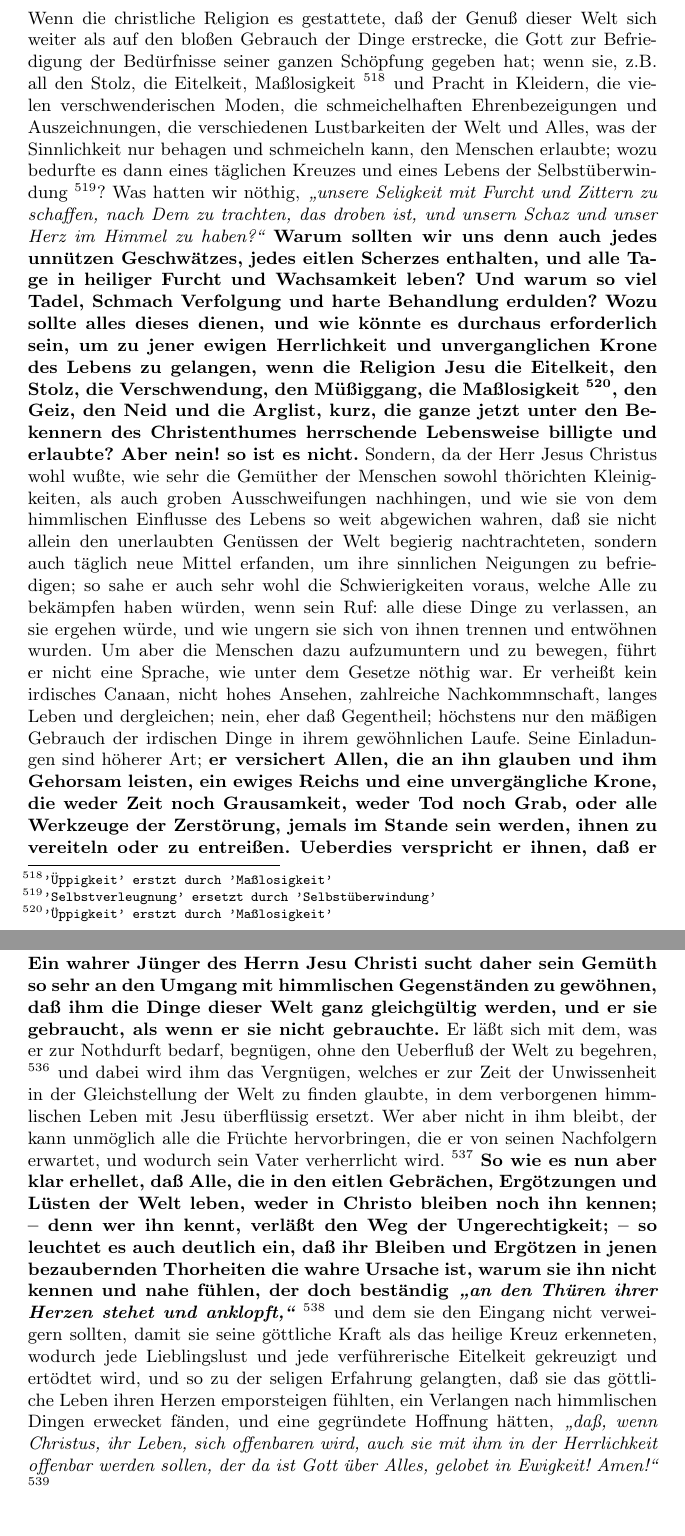
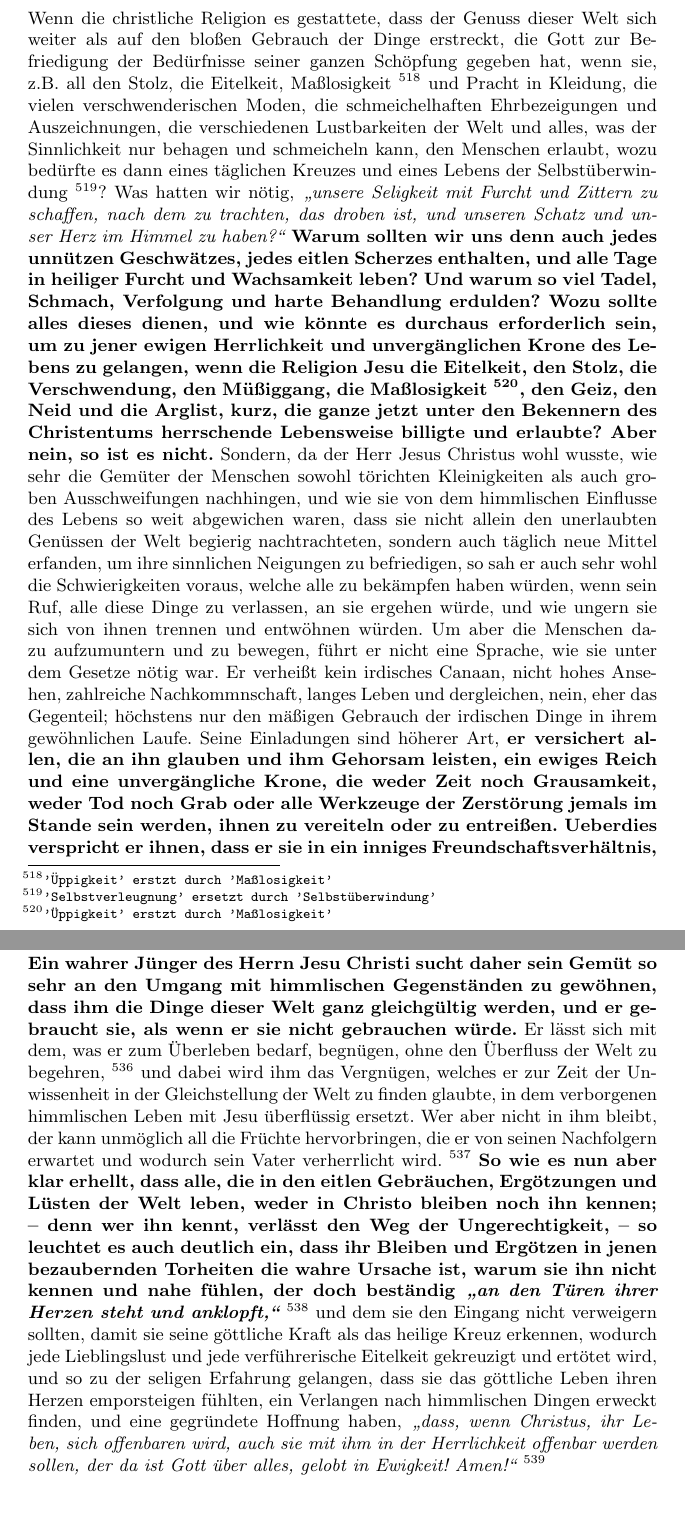
Before and after one commit to OlafRadicke/penn_okkk, a LaTeX book (main.tex, which reads kapitel_16.tex): two parts of pages 238 and 242 of 315, joined at a grey line, cut so that both start at the same text. Compiled offline with pdfLaTeX.

Commit message:
Änderungen von Claus

```diff
--- a/kapitel_16.tex
+++ b/kapitel_16.tex
@@ -45,4 +44,5 @@ verheißen, daß sie dadurch aufgemuntert und willig gemacht werden möchten, si
-von den eitlen, sinnlichen Ergötzungen der Welt zu trennen, und mit Muth und
+verheißen, dass sie dadurch aufgemuntert und willig gemacht werden möchten, sich
+von den eitlen, sinnlichen Ergötzungen der Welt zu trennen und mit Mut und
 Standhaftigkeit aller Schmach\index{Schmach} und allen Leiden\index{Leid} entgegenzugehen, welche sie
 deshalb, vielleicht selbst von Seiten ihrer vertrautesten Freunde und nächsten
 Verwandten, zu erwarten haben.
@@ -67,47 +67,48 @@ Hebräer 12,1+2 }
 
 \medskip
 
-Wenn die christliche Religion es gestattete, daß der Genuß dieser Welt sich
-weiter als auf den bloßen Gebrauch der Dinge erstrecke, die Gott zur
-Befriedigung der Bedürfnisse seiner ganzen Schöpfung gegeben hat; wenn sie, z.B. all den Stolz, die Eitelkeit, Maßlosigkeit
+Wenn die christliche Religion es gestattete, dass der Genuss dieser Welt sich
+weiter als auf den bloßen Gebrauch der Dinge erstreckt, die Gott zur
+Befriedigung der Bedürfnisse seiner ganzen Schöpfung gegeben hat, wenn sie, z.B. all den Stolz, die Eitelkeit, Maßlosigkeit
 \footnote{\texttt{'Üppigkeit' erstzt durch 'Maßlosigkeit'}}
-und Pracht in Kleidern, die vielen
-verschwenderischen Moden, die schmeichelhaften Ehrenbezeigungen und
-Auszeichnungen, die verschiedenen Lustbarkeiten der Welt und Alles, was der
-Sinnlichkeit nur behagen und schmeicheln kann, den Menschen erlaubte; wozu
-bedurfte es dann eines täglichen Kreuzes\index{Kreuz!tägliches} und eines Lebens der Selbstüberwindung
+und Pracht in Kleidung, die vielen
+verschwenderischen Moden, die schmeichelhaften Ehrbezeigungen und
+Auszeichnungen, die verschiedenen Lustbarkeiten der Welt und alles, was der
+Sinnlichkeit nur behagen und schmeicheln kann, den Menschen erlaubt, wozu
+bedürfte es dann eines täglichen Kreuzes\index{Kreuz!tägliches} und eines Lebens der Selbstüberwindung
 \footnote{\texttt{'Selbstverleugnung' ersetzt durch 'Selbstüberwindung'}}?
-Was hatten wir nöthig,
+Was hatten wir nötig,
 \textit{"`unsere Seligkeit mit Furcht und Zittern zu schaffen,
-nach Dem zu trachten, das droben ist, und unsern Schaz und unser Herz im Himmel
+%"schaffen" -?? prüf das mal im Original.
+nach dem zu trachten, das droben ist, und unseren Schatz und unser Herz im Himmel
 zu haben?"'}
 \textbf{Warum sollten wir uns denn auch jedes unnützen Geschwätzes, jedes
 eitlen Scherzes enthalten, und alle Tage in heiliger Furcht und Wachsamkeit
-leben? Und warum so viel Tadel, Schmach Verfolgung und harte Behandlung
+leben? Und warum so viel Tadel, Schmach, Verfolgung und harte Behandlung
 erdulden? Wozu sollte alles dieses dienen, und wie könnte es durchaus
-erforderlich sein, um zu jener ewigen Herrlichkeit und unverganglichen Krone
+erforderlich sein, um zu jener ewigen Herrlichkeit und unvergänglichen Krone
 des Lebens\index{Krone!des Lebens} zu gelangen, wenn die Religion Jesu die Eitelkeit, den Stolz, die
 Verschwendung, den Müßiggang, die Maßlosigkeit
 \footnote{\texttt{'Üppigkeit' erstzt durch 'Maßlosigkeit'}},
 den Geiz, den Neid und die
-Arglist, kurz, die ganze jetzt unter den Bekennern des Christenthumes
-herrschende Lebensweise billigte und erlaubte? Aber nein! so ist es nicht.}
-Sondern, da der Herr Jesus Christus wohl wußte, wie sehr die Gemüther der
-Menschen sowohl thörichten Kleinigkeiten, als auch groben Ausschweifungen
+Arglist, kurz, die ganze jetzt unter den Bekennern des Christentums
+herrschende Lebensweise billigte und erlaubte? Aber nein, so ist es nicht.}
+Sondern, da der Herr Jesus Christus wohl wusste, wie sehr die Gemüter der
+Menschen sowohl törichten Kleinigkeiten als auch groben Ausschweifungen
 nachhingen, und wie sie von dem himmlischen Einflusse des Lebens so weit
-abgewichen wahren, daß sie nicht allein den unerlaubten Genüssen der Welt
+abgewichen waren, dass sie nicht allein den unerlaubten Genüssen der Welt
 begierig nachtrachteten, sondern auch täglich neue Mittel erfanden, um ihre
-sinnlichen Neigungen zu befriedigen; so sahe er auch sehr wohl die
-Schwierigkeiten voraus, welche Alle zu bekämpfen haben würden, wenn sein Ruf:
+sinnlichen Neigungen zu befriedigen, so sah er auch sehr wohl die
+Schwierigkeiten voraus, welche alle zu bekämpfen haben würden, wenn sein Ruf,
 alle diese Dinge zu verlassen, an sie ergehen würde, und wie ungern sie sich von
-ihnen trennen und entwöhnen wurden. Um aber die Menschen dazu aufzumuntern und
-zu bewegen, führt er nicht eine Sprache, wie unter dem Gesetze nöthig war. Er
+ihnen trennen und entwöhnen würden. Um aber die Menschen dazu aufzumuntern und
+zu bewegen, führt er nicht eine Sprache, wie sie unter dem Gesetze nötig war. Er
 verheißt kein irdisches Canaan\index{Orte:!Canaan, irdisches}, nicht hohes Ansehen, zahlreiche Nachkommnschaft,
-langes Leben und dergleichen; nein, eher daß Gegentheil; höchstens nur den
+langes Leben und dergleichen, nein, eher das Gegenteil; höchstens nur den
 mäßigen Gebrauch der irdischen Dinge in ihrem gewöhnlichen Laufe. Seine
-Einladungen sind höherer Art;
-\textbf{er versichert Allen, die an ihn glauben und ihm
-Gehorsam leisten, ein ewiges Reichs\index{Reich!ewiges} und eine unvergängliche Krone\index{Krone!unvergängliche}, die weder
-Zeit noch Grausamkeit, weder Tod noch Grab, oder alle Werkzeuge der Zerstörung,
+Einladungen sind höherer Art,
+\textbf{er versichert allen, die an ihn glauben und ihm
+Gehorsam leisten, ein ewiges Reich\index{Reich!ewiges} und eine unvergängliche Krone\index{Krone!unvergängliche}, die weder
+Zeit noch Grausamkeit, weder Tod noch Grab oder alle Werkzeuge der Zerstörung
 jemals im Stande sein werden, ihnen zu vereiteln oder zu entreißen. Ueberdies
-verspricht er ihnen, daß er sie in ein inniges Freundschaftsverhältniß, ja, in
+verspricht er ihnen, dass er sie in ein inniges Freundschaftsverhältnis, ja, in
@@ -267,82 +265,85 @@ die Menschen Unserer Zeit, wenn sie nur ein wenig ernstlich nachdenken wollen,
-die richtige Schlußfolge ziehen, daß Niemand, der sein Vergnügen in den eitlen
-Gebräuchen der Welt sucht, und einen dem Leben Christi so ganz unähnlichen
-Lebenswandel führt, ein wahrer Christ oder Nachfolger des gekreuzigten Jesu sehn
-könne. Denn worin bestände sonst dar Kreuz? oder was machte das christliche
+-- wenn nur solche wahre Jünger
+Jesu sind, wie denn ohne Zweifel keine andere es sein können, so müssen gewiss
+die Menschen unserer Zeit, wenn sie nur ein wenig ernstlich nachdenken wollen,
+die richtige Schlussfolge ziehen, daß niemand, der sein Vergnügen in den eitlen
+Gebräuchen der Welt sucht und einen dem Leben Christi so ganz unähnlichen
+Lebenswandel führt, ein wahrer Christ oder Nachfolger des gekreuzigten Jesu sein
+kann. Denn worin bestände sonst das Kreuz? Oder was macht das christliche
 Leben denn so schwer und zu einem Gegenstande des Spottes und der Verachtung der
-Welt? Und stände das Christenthum nicht im Widerspruche mit jenen üppigen Moden,
+Welt? Und stände das Christentum nicht im Widerspruche mit jenen üppigen Moden,
 Gebräuchen und eitlen Ergözungen der Welt, so würde
-\textit{"`das Ärgerniß des Kreuzes"' bald aufhören;}
+\textit{"`das Ärgernis des Kreuzes"' bald aufhören;}
 \footnote{Galater 5,11}
 \index{Bibelstellen:!Galater 5)}
-des Kreuzes, das Denen, die da glauben und
+des Kreuzes, das denen, die da glauben und
 selig werden,
 \textit{"`eine Kraft Gottes ist,"'}
 \footnote{1. Korinther 1,17+18}
 \index{Bibelstellen:!1. Korinther 1)}
 wodurch jede
-verderbte und eitle Neigung überwunden und das Gemüth der Menschen zu einer
+verderbte und eitle Neigung überwunden und das Gemüt der Menschen zu einer
 heiligen Unterwerfung unter den Willen seines himmlischen Schöpfers gebracht
-wird. Darum ward gesagt, daß Jesus Christus geoffenbaret worden sei, und noch
-geoffenbaret werde, damit er durch sein heiliges Leben, seine Lehre und sein
+wird. Darum wurde gesagt, dass Jesus Christus geoffenbaret worden ist, und noch
+geoffenbart werde, damit er durch sein heiliges Leben, seine Lehre und sein
 Beispiel der Selbstüberwindung
-\footnote{\texttt{'Selbstverleugnung' ersetzt durch 'Selbstüberwindung'}}, den Stolz, des menschlichen Geistes zu Schanden
+\footnote{\texttt{'Selbstverleugnung' ersetzt durch 'Selbstüberwindung'}}, den Stolz des menschlichen Geistes zu Schanden
 mache,
 \footnote{Korinther 1,27-29.}
 \index{Bibelstellen:!Korinther 1)}
-und durch dass ewige \textit{"`Leben und undfergängliche
+und durch das ewige \textit{"`Leben und unvergängliche
 Wesen,"'} welches er ans Licht\index{Licht} gebracht hat, und noch täglich ans Licht bringt,
 die vergängliche Herrlichkeit der irdischen Ruhe und Freude
-verdunkele;
+verdunkele,
 \footnote{1. Korinther 1,27-29}.
 \index{Bibelstellen:!1. Korinther 1)}
-so daß die Menschen, wenn ihre
-Gemüther davon entwöhnet und der Welt gekreuzigt sind, ein auderes Vaterland
+so dass die Menschen, wenn ihre
+Gemüter davon entwöhnt und der Welt gekreuzigt sind, ein anderes Vaterland
 suchen und ein ewiges Erbe erlangen mögen.
 \textit{"`Denn was sichtbar ist, das ist zeitlich,"'}
 \footnote{2. Korinther 4,18}
 \index{Bibelstellen:!2. Korinther 4)}
 und davon werden alle wahre Christen erlöset,\index{Erlösung}
-so daß sie keine Ruhe darin suchen noch finden;
+so dass sie keine Ruhe darin suchen noch finden,
 \textit{"`was aber unsichtbar ist, das
 ist ewig;"'} darauf sind die Neigungen ihrer Herzen vornehmlich gerichtet, und
 darin finden sie Ruhe.
 
 \section{5. Abschnitt} \label{kap16_ab5}
 
-\textbf{Ein wahrer Jünger des Herrn Jesu Christi sucht daher sein Gemüth so sehr an den
-Umgang mit himmlischen Gegenständen zu gewöhnen, daß ihm die Dinge dieser Welt
-ganz gleichgültig werden, und er sie gebraucht, als wenn er sie nicht
-gebrauchte.} Er läßt sich mit dem, was er zur Nothdurft bedarf, begnügen, ohne
-den Ueberfluß der Welt zu begehren,
+\textbf{Ein wahrer Jünger des Herrn Jesu Christi sucht daher sein Gemüt so sehr an den
+Umgang mit himmlischen Gegenständen zu gewöhnen, dass ihm die Dinge dieser Welt
+ganz gleichgültig werden, und er gebraucht sie, als wenn er sie nicht
+gebrauchen würde.} Er lässt sich mit dem, was er zum Überleben bedarf, begnügen, ohne
+den Überfluss der Welt zu begehren,
 \footnote{1. Timotheus 6,8}
 \index{Bibelstellen:!1. Timotheus 6)}
 und dabei wird ihm das
 Vergnügen, welches er zur Zeit der Unwissenheit in der Gleichstellung der Welt
 zu finden glaubte, in dem verborgenen himmlischen Leben mit Jesu überflüssig
-ersetzt. Wer aber nicht in ihm bleibt, der kann unmöglich alle die Früchte
-hervorbringen, die er von seinen Nachfolgern erwartet, und wodurch sein Vater
+ersetzt. Wer aber nicht in ihm bleibt, der kann unmöglich all die Früchte
+hervorbringen, die er von seinen Nachfolgern erwartet und wodurch sein Vater
 verherrlicht wird.
 \footnote{Johannes 15,4+7+8}
 \index{Bibelstellen:!Johannes 15)}
-\textbf{So wie es nun aber klar erhellet,
-daß Alle, die in den eitlen Gebrächen, Ergötzungen und Lüsten der Welt leben,
-weder in Christo bleiben noch ihn kennen; -- denn wer ihn kennt, verläßt den Weg
-der Ungerechtigkeit; -- so leuchtet es auch deutlich ein, daß ihr Bleiben und
-Ergötzen in jenen bezaubernden Thorheiten die wahre Ursache ist, warum sie ihn
+\textbf{So wie es nun aber klar erhellt,
+dass alle, die in den eitlen Gebräuchen, Ergötzungen und Lüsten der Welt leben,
+weder in Christo bleiben noch ihn kennen; -- denn wer ihn kennt, verlässt den Weg
+der Ungerechtigkeit, -- so leuchtet es auch deutlich ein, dass ihr Bleiben und
+Ergötzen in jenen bezaubernden Torheiten die wahre Ursache ist, warum sie ihn
 nicht kennen und nahe fühlen, der doch beständig
-\textit{"`an den Thüren ihrer Herzen
-stehet und anklopft,"'}}
+\textit{"`an den Türen ihrer Herzen
+steht und anklopft,"'}}
 \footnote{Offenbarung 3,20}
 \index{Bibelstellen:!Offenbarung 3)}
 und dem sie den Eingang nicht
 verweigern sollten, damit sie seine göttliche Kraft als das heilige Kreuz
-erkenneten, wodurch jede Lieblingslust und jede verführerische Eitelkeit
-gekreuzigt\index{Kreuz!gekreuzigt} und ertödtet wird, und so zu der seligen Erfahrung gelangten, daß sie
+erkennen, wodurch jede Lieblingslust und jede verführerische Eitelkeit
+gekreuzigt\index{Kreuz!gekreuzigt} und ertötet wird, und so zu der seligen Erfahrung gelangen, dass sie
 das göttliche Leben ihren Herzen emporsteigen fühlten, ein Verlangen nach
-himmlischen Dingen erwecket fänden, und eine gegründete Hoffnung hätten,
-\textit{"`daß,
+himmlischen Dingen erweckt finden, und eine gegründete Hoffnung haben,
+\textit{"`dass,
 wenn Christus, ihr Leben, sich offenbaren wird, auch sie mit ihm in der
-Herrlichkeit offenbar werden sollen, der da ist Gott über Alles, gelobet in
+Herrlichkeit offenbar werden sollen, der da ist Gott über alles, gelobt in
 Ewigkeit! Amen!"'}
 \footnote{Kolosser 3,1-4) Römer 9,5}
 \index{Bibelstellen:!Kolosser 3)}
```
Also changed, not shown: kapitel_16.tex (126 more changed lines).
